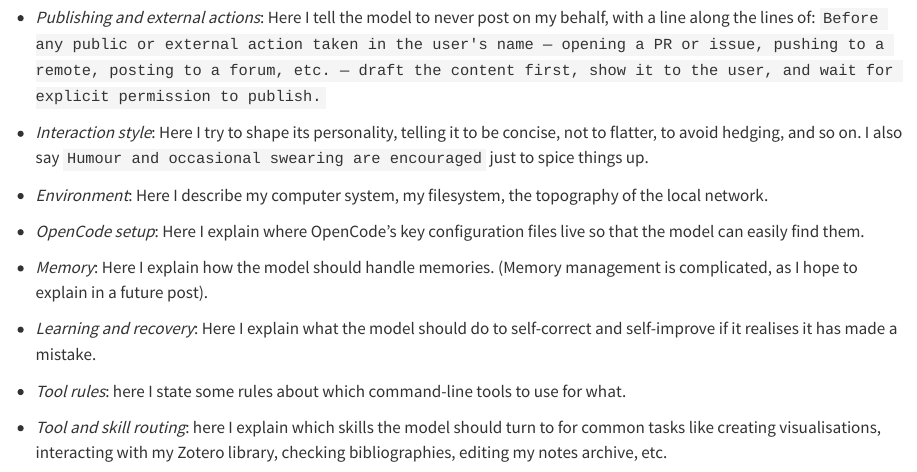
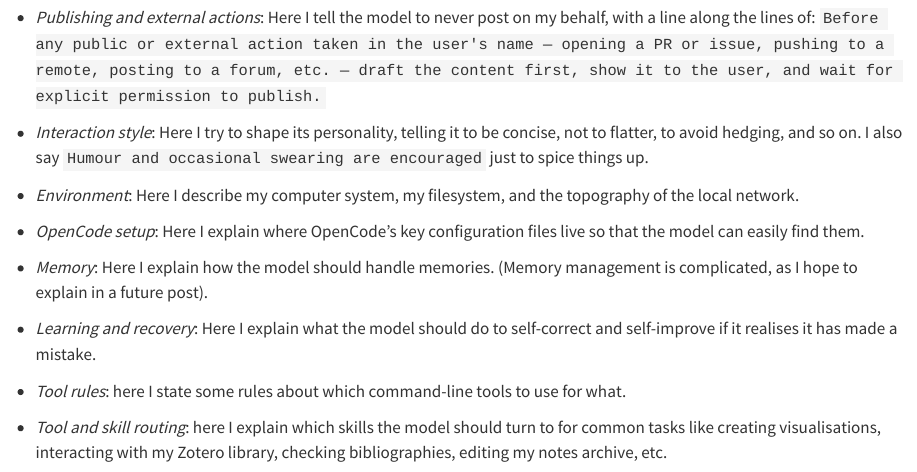
Before and after one commit to Hegghammer/heggpad, a Quarto document (posts/my-agents-md/index.qmd): the page in a window 1100 px wide, from 1420 px down. Rendered offline with R 4.5, knitr and Pandoc in place of Quarto, with nearby package versions.

Commit message:
fix typo

```diff
--- a/posts/my-agents-md/index.qmd
+++ b/posts/my-agents-md/index.qmd
@@ -36,7 +36,7 @@ Below I have pasted the headers in my central `AGENTS.md` to give a sense of the
 
 - *Interaction style*: Here I try to shape its personality, telling it to be concise, not to flatter, to avoid hedging, and so on. I also say `Humour and occasional swearing are encouraged` just to spice things up.
 
-- *Environment*: Here I describe my computer system, my filesystem, the topography of the local network.
+- *Environment*: Here I describe my computer system, my filesystem, and the topography of the local network.
 
 - *OpenCode setup*: Here I explain where OpenCode's key configuration files live so that the model can easily find them.
 
```
